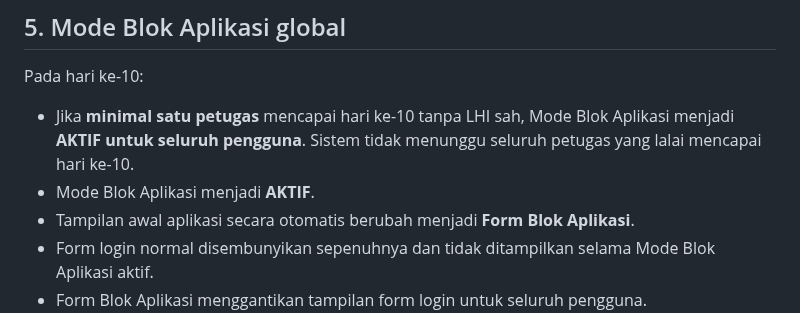
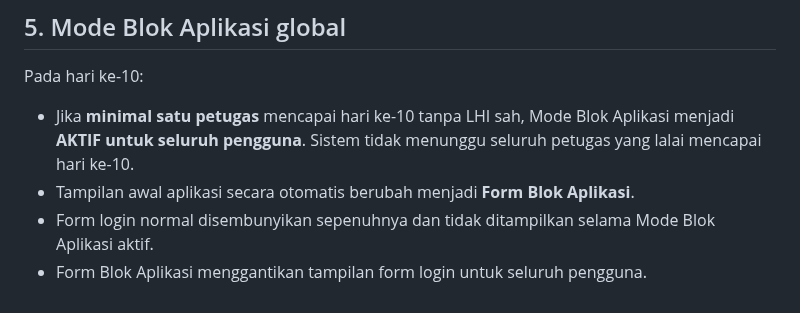
Before and after one commit to ipsrs-rspc-91/Laporan-Harian-IPSRS, a Markdown page: README-FORM-BLOK-APLIKASI.md, the part around the change. Drawn GitHub-style.

Commit message:
Remove duplicate global block statement

```diff
--- a/README-FORM-BLOK-APLIKASI.md
+++ b/README-FORM-BLOK-APLIKASI.md
@@ -54,7 +54,6 @@ Tujuannya agar rekan kerja/tim dapat mengingatkan petugas yang bersangkutan seca
 
 Pada hari ke-10:
 - Jika **minimal satu petugas** mencapai hari ke-10 tanpa LHI sah, Mode Blok Aplikasi menjadi **AKTIF untuk seluruh pengguna**. Sistem tidak menunggu seluruh petugas yang lalai mencapai hari ke-10.
-- Mode Blok Aplikasi menjadi **AKTIF**.
 - Tampilan awal aplikasi secara otomatis berubah menjadi **Form Blok Aplikasi**.
 - Form login normal disembunyikan sepenuhnya dan tidak ditampilkan selama Mode Blok Aplikasi aktif.
 - Form Blok Aplikasi menggantikan tampilan form login untuk seluruh pengguna.
```
